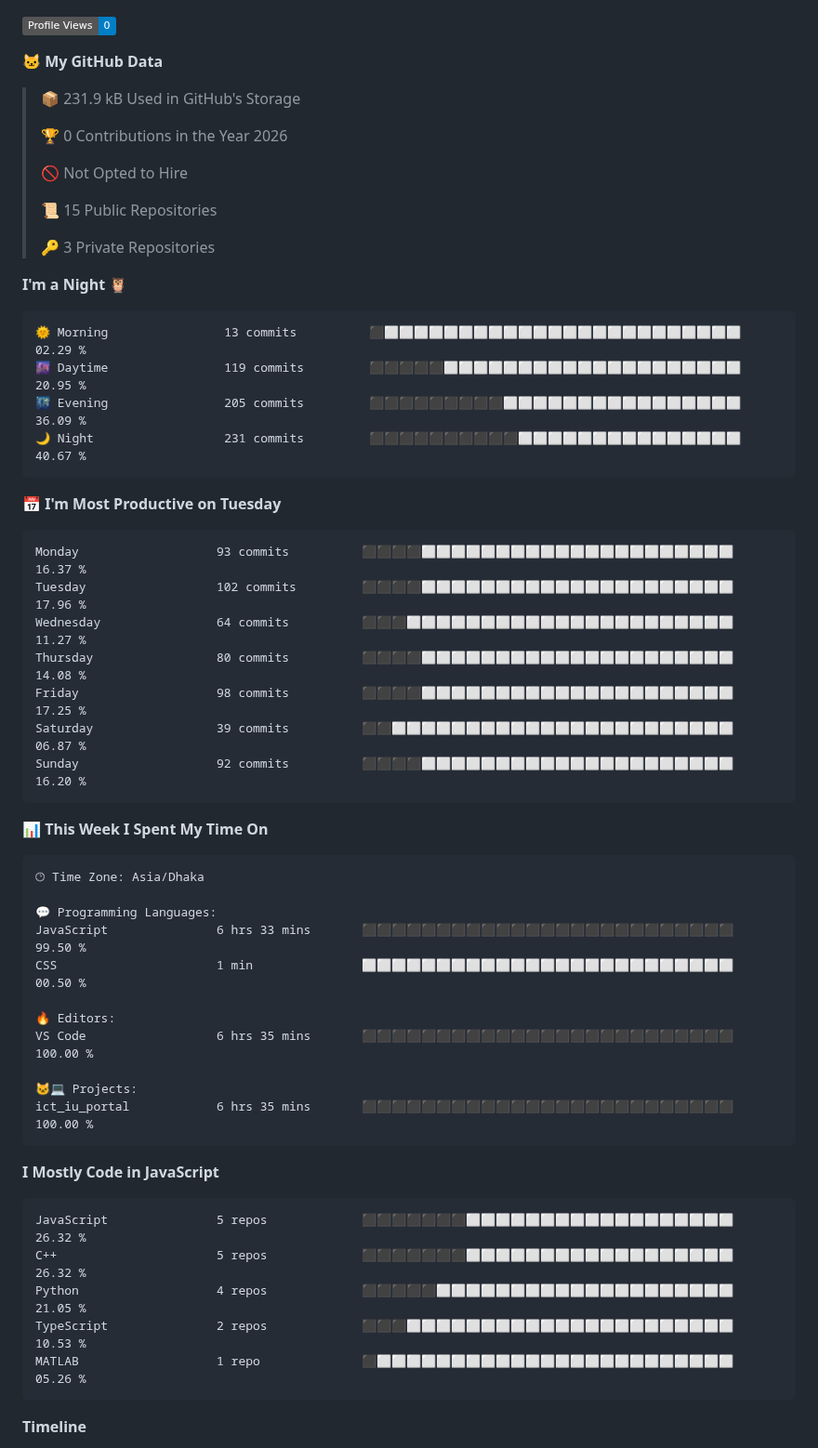
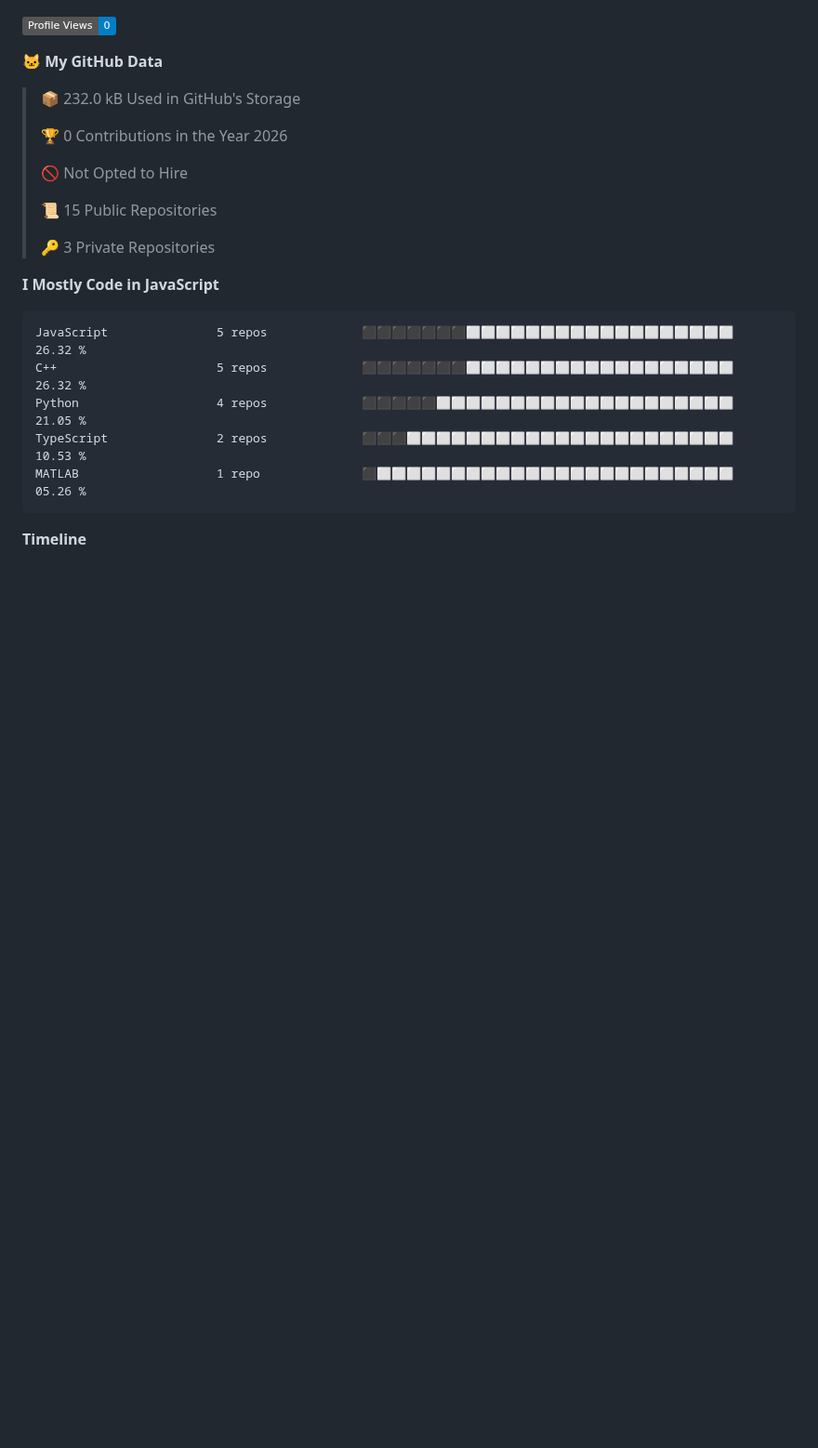
Before and after one commit to md-julfikar/md-julfikar, a Markdown page: Readme.md, the part around one of its changes. Shown at 93% size. GitHub-like rendering; badges without logos; blank space fills up the shorter version.

Commit message:
Updated with Dev Metrics

````diff
--- a/Readme.md
+++ b/Readme.md
@@ -39,7 +37,7 @@ Feel free to explore more in my [GitHub repositories](https://github.com/md-julf
 
 **🐱 My GitHub Data**
 
-> 📦 231.9 kB Used in GitHub's Storage
+> 📦 232.0 kB Used in GitHub's Storage
  >
 > 🏆 0 Contributions in the Year 2026
  >
@@ -49,43 +47,6 @@ Feel free to explore more in my [GitHub repositories](https://github.com/md-julf
  >
 > 🔑 3 Private Repositories
  >
-**I'm a Night 🦉**
-
-```text
-🌞 Morning                13 commits          ⬛⬜⬜⬜⬜⬜⬜⬜⬜⬜⬜⬜⬜⬜⬜⬜⬜⬜⬜⬜⬜⬜⬜⬜⬜   02.29 %
-🌆 Daytime                119 commits         ⬛⬛⬛⬛⬛⬜⬜⬜⬜⬜⬜⬜⬜⬜⬜⬜⬜⬜⬜⬜⬜⬜⬜⬜⬜   20.95 %
-🌃 Evening                205 commits         ⬛⬛⬛⬛⬛⬛⬛⬛⬛⬜⬜⬜⬜⬜⬜⬜⬜⬜⬜⬜⬜⬜⬜⬜⬜   36.09 %
-🌙 Night                  231 commits         ⬛⬛⬛⬛⬛⬛⬛⬛⬛⬛⬜⬜⬜⬜⬜⬜⬜⬜⬜⬜⬜⬜⬜⬜⬜   40.67 %
-```
-📅 **I'm Most Productive on Tuesday**
-
-```text
-Monday                   93 commits          ⬛⬛⬛⬛⬜⬜⬜⬜⬜⬜⬜⬜⬜⬜⬜⬜⬜⬜⬜⬜⬜⬜⬜⬜⬜   16.37 %
-Tuesday                  102 commits         ⬛⬛⬛⬛⬜⬜⬜⬜⬜⬜⬜⬜⬜⬜⬜⬜⬜⬜⬜⬜⬜⬜⬜⬜⬜   17.96 %
-Wednesday                64 commits          ⬛⬛⬛⬜⬜⬜⬜⬜⬜⬜⬜⬜⬜⬜⬜⬜⬜⬜⬜⬜⬜⬜⬜⬜⬜   11.27 %
-Thursday                 80 commits          ⬛⬛⬛⬛⬜⬜⬜⬜⬜⬜⬜⬜⬜⬜⬜⬜⬜⬜⬜⬜⬜⬜⬜⬜⬜   14.08 %
-Friday                   98 commits          ⬛⬛⬛⬛⬜⬜⬜⬜⬜⬜⬜⬜⬜⬜⬜⬜⬜⬜⬜⬜⬜⬜⬜⬜⬜   17.25 %
-Saturday                 39 commits          ⬛⬛⬜⬜⬜⬜⬜⬜⬜⬜⬜⬜⬜⬜⬜⬜⬜⬜⬜⬜⬜⬜⬜⬜⬜   06.87 %
-Sunday                   92 commits          ⬛⬛⬛⬛⬜⬜⬜⬜⬜⬜⬜⬜⬜⬜⬜⬜⬜⬜⬜⬜⬜⬜⬜⬜⬜   16.20 %
-```
-
-
-📊 **This Week I Spent My Time On**
-
-```text
-🕑︎ Time Zone: Asia/Dhaka
-
-💬 Programming Languages:
-JavaScript               6 hrs 33 mins       ⬛⬛⬛⬛⬛⬛⬛⬛⬛⬛⬛⬛⬛⬛⬛⬛⬛⬛⬛⬛⬛⬛⬛⬛⬛   99.50 %
-CSS                      1 min               ⬜⬜⬜⬜⬜⬜⬜⬜⬜⬜⬜⬜⬜⬜⬜⬜⬜⬜⬜⬜⬜⬜⬜⬜⬜   00.50 %
-
-🔥 Editors:
-VS Code                  6 hrs 35 mins       ⬛⬛⬛⬛⬛⬛⬛⬛⬛⬛⬛⬛⬛⬛⬛⬛⬛⬛⬛⬛⬛⬛⬛⬛⬛   100.00 %
-
-🐱‍💻 Projects:
-ict_iu_portal            6 hrs 35 mins       ⬛⬛⬛⬛⬛⬛⬛⬛⬛⬛⬛⬛⬛⬛⬛⬛⬛⬛⬛⬛⬛⬛⬛⬛⬛   100.00 %
-```
-
 **I Mostly Code in JavaScript**
 
 ```text
````
Also changed, not shown: other parts of Readme.md (+1 -3 lines), assets/bar_graph.png.
